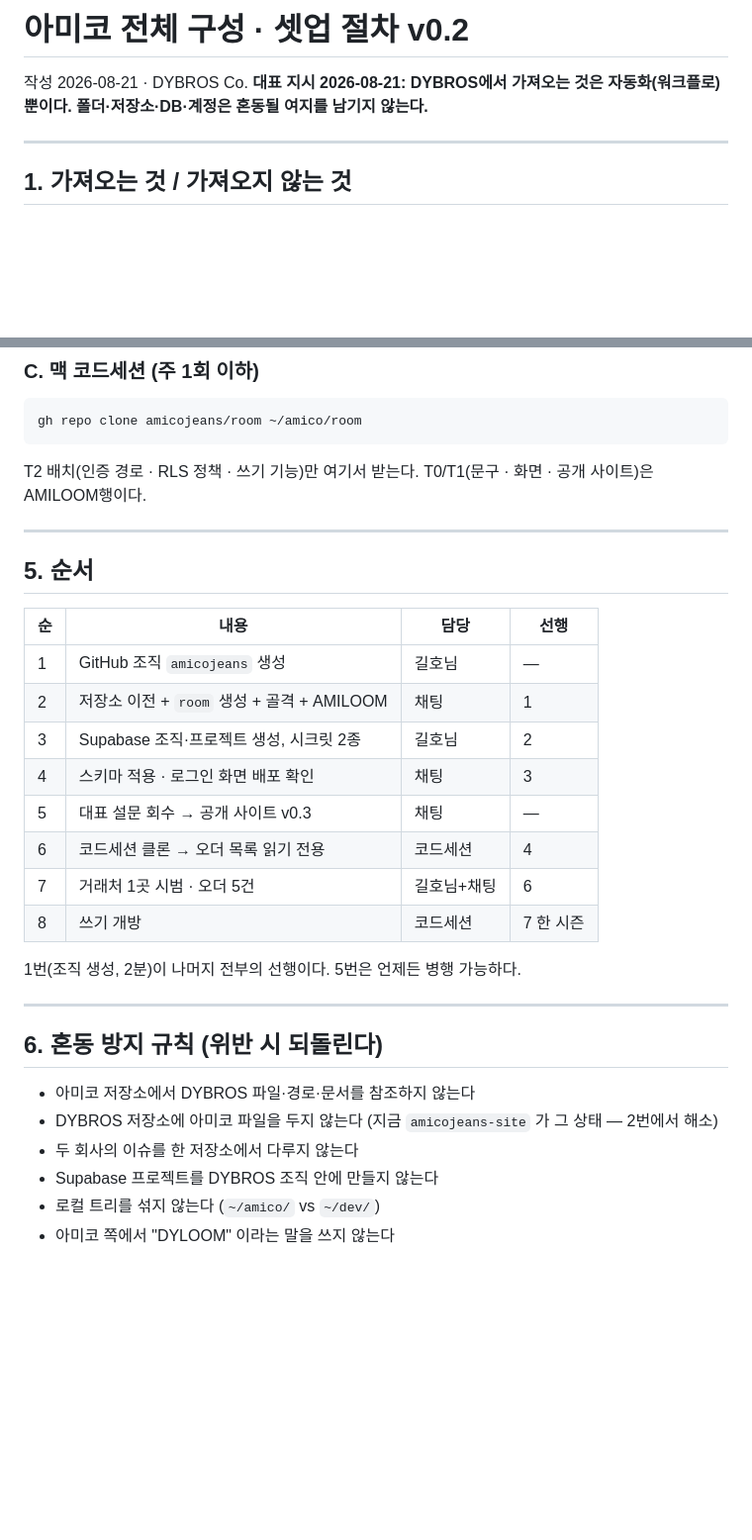
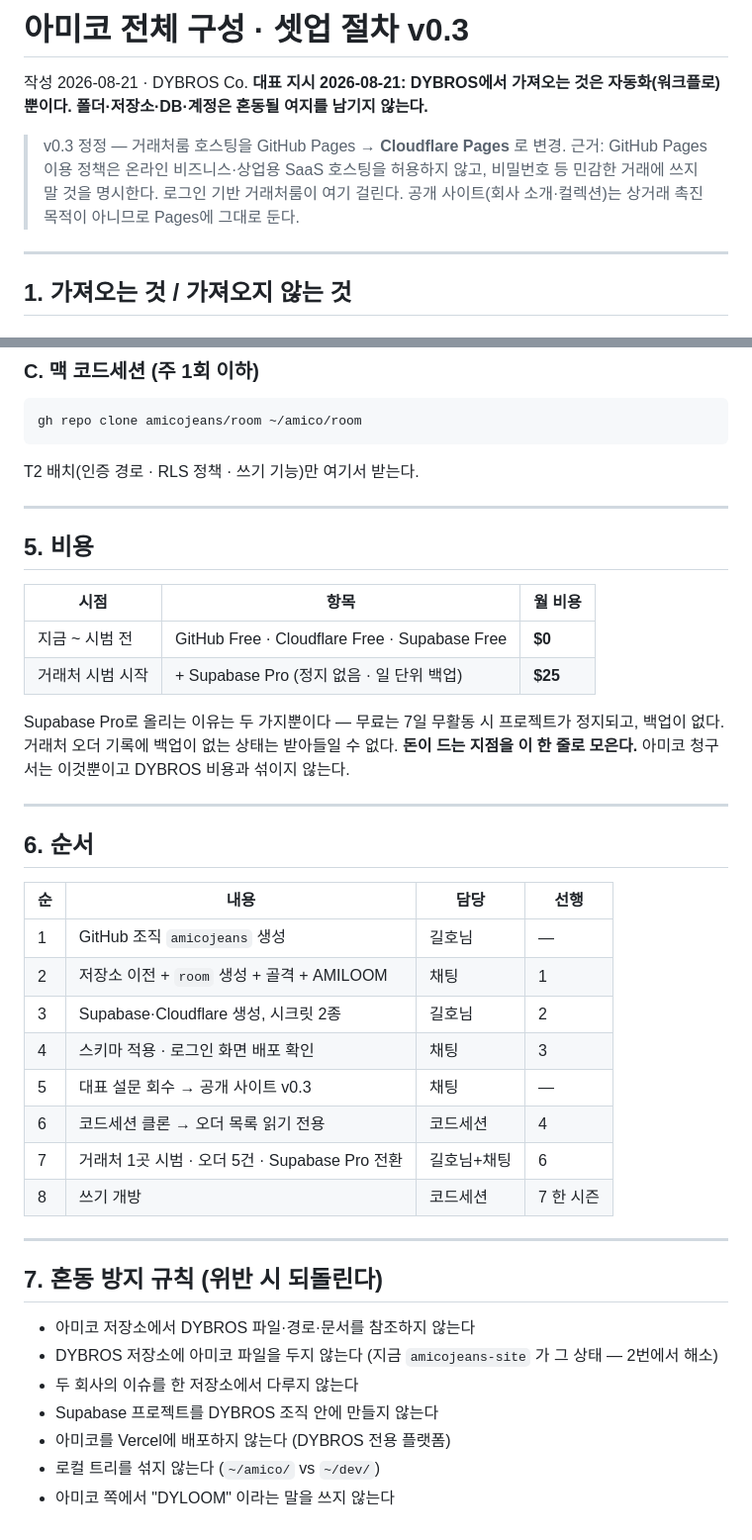
Before and after one commit to dybroskr-maker/amicojeans-site, a Markdown page: docs/전체구성_셋업절차.md, 2 parts joined by grey strips. Shown at 99% size. Rendered like a GitHub page; blank space fills up the shorter version.

````diff
--- a/docs/전체구성_셋업절차.md
+++ b/docs/전체구성_셋업절차.md
@@ -1,7 +1,12 @@
-# 아미코 전체 구성 · 셋업 절차 v0.2
+# 아미코 전체 구성 · 셋업 절차 v0.3
 
 작성 2026-08-21 · DYBROS Co.
 **대표 지시 2026-08-21: DYBROS에서 가져오는 것은 자동화(워크플로)뿐이다. 폴더·저장소·DB·계정은 혼동될 여지를 남기지 않는다.**
+
+> v0.3 정정 — 거래처룸 호스팅을 GitHub Pages → **Cloudflare Pages** 로 변경.
+> 근거: GitHub Pages 이용 정책은 온라인 비즈니스·상업용 SaaS 호스팅을 허용하지 않고,
+> 비밀번호 등 민감한 거래에 쓰지 말 것을 명시한다. 로그인 기반 거래처룸이 여기 걸린다.
+> 공개 사이트(회사 소개·컬렉션)는 상거래 촉진 목적이 아니므로 Pages에 그대로 둔다.
 
 ---
 
@@ -100,32 +107,43 @@ gh repo clone amicojeans/room ~/amico/room
 ```
 
 T2 배치(인증 경로 · RLS 정책 · 쓰기 기능)만 여기서 받는다.
-T0/T1(문구 · 화면 · 공개 사이트)은 AMILOOM행이다.
 
 ---
 
-## 5. 순서
+## 5. 비용
+
+| 시점 | 항목 | 월 비용 |
+|---|---|---|
+| 지금 ~ 시범 전 | GitHub Free · Cloudflare Free · Supabase Free | **$0** |
+| 거래처 시범 시작 | + Supabase Pro (정지 없음 · 일 단위 백업) | **$25** |
+
+Supabase Pro로 올리는 이유는 두 가지뿐이다 — 무료는 7일 무활동 시 프로젝트가 정지되고, 백업이 없다.
+거래처 오더 기록에 백업이 없는 상태는 받아들일 수 없다.
+**돈이 드는 지점을 이 한 줄로 모은다.** 아미코 청구서는 이것뿐이고 DYBROS 비용과 섞이지 않는다.
+
+---
+
+## 6. 순서
 
 | 순 | 내용 | 담당 | 선행 |
 |---|---|---|---|
 | 1 | GitHub 조직 `amicojeans` 생성 | 길호님 | — |
 | 2 | 저장소 이전 + `room` 생성 + 골격 + AMILOOM | 채팅 | 1 |
-| 3 | Supabase 조직·프로젝트 생성, 시크릿 2종 | 길호님 | 2 |
+| 3 | Supabase·Cloudflare 생성, 시크릿 2종 | 길호님 | 2 |
 | 4 | 스키마 적용 · 로그인 화면 배포 확인 | 채팅 | 3 |
 | 5 | 대표 설문 회수 → 공개 사이트 v0.3 | 채팅 | — |
 | 6 | 코드세션 클론 → 오더 목록 읽기 전용 | 코드세션 | 4 |
-| 7 | 거래처 1곳 시범 · 오더 5건 | 길호님+채팅 | 6 |
+| 7 | 거래처 1곳 시범 · 오더 5건 · Supabase Pro 전환 | 길호님+채팅 | 6 |
 | 8 | 쓰기 개방 | 코드세션 | 7 한 시즌 |
-
-1번(조직 생성, 2분)이 나머지 전부의 선행이다. 5번은 언제든 병행 가능하다.
 
 ---
 
-## 6. 혼동 방지 규칙 (위반 시 되돌린다)
+## 7. 혼동 방지 규칙 (위반 시 되돌린다)
 
 - 아미코 저장소에서 DYBROS 파일·경로·문서를 참조하지 않는다
 - DYBROS 저장소에 아미코 파일을 두지 않는다 (지금 `amicojeans-site` 가 그 상태 — 2번에서 해소)
 - 두 회사의 이슈를 한 저장소에서 다루지 않는다
 - Supabase 프로젝트를 DYBROS 조직 안에 만들지 않는다
+- 아미코를 Vercel에 배포하지 않는다 (DYBROS 전용 플랫폼)
 - 로컬 트리를 섞지 않는다 (`~/amico/` vs `~/dev/`)
 - 아미코 쪽에서 "DYLOOM" 이라는 말을 쓰지 않는다
````
Also changed, not shown: other parts of docs/전체구성_셋업절차.md (+25 -23 lines).
